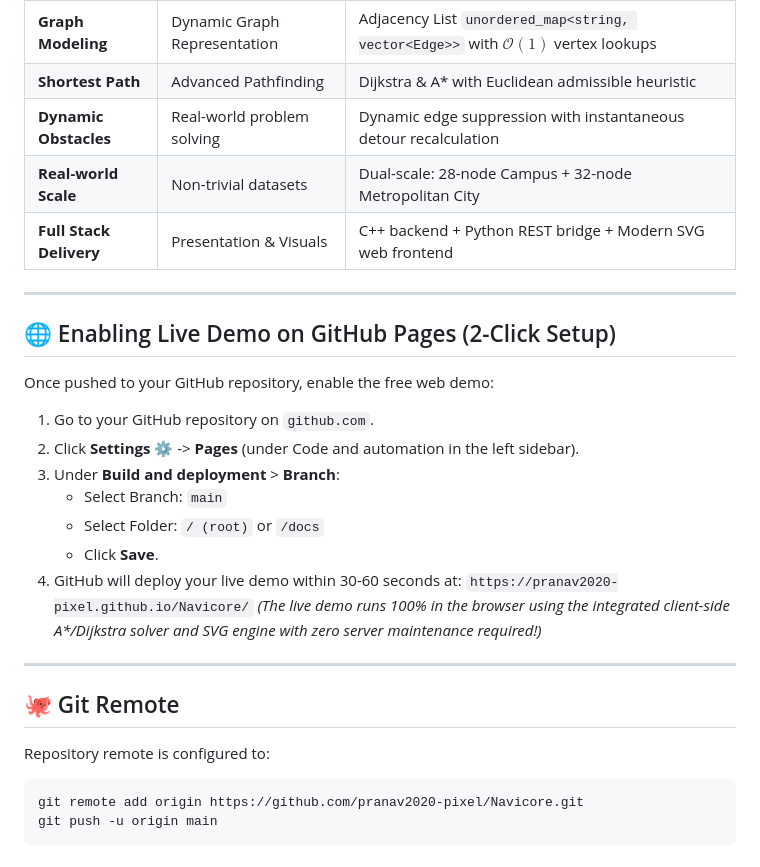
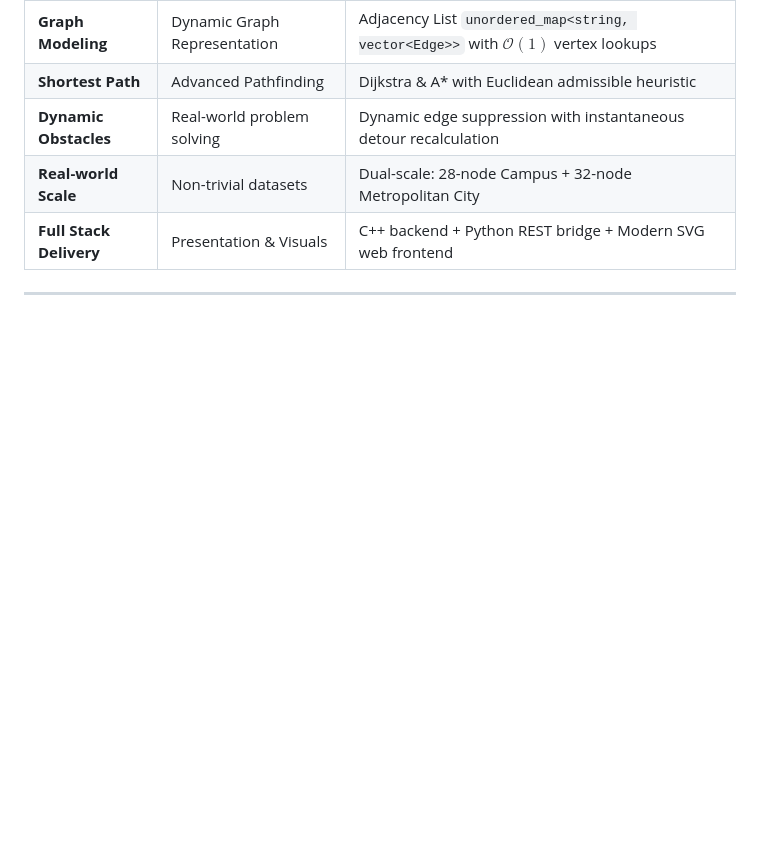
Before and after one commit to pranav2020-pixel/Navicore, a Markdown page: README.md, the part around the change. Drawn GitHub-style; blank space fills up the shorter version.

Commit message:
Remove
Removed sections on enabling live demo and Git remote configuration.

````diff
--- a/README.md
+++ b/README.md
@@ -118,26 +118,3 @@ Provides an interactive text menu with live options:
 | **Full Stack Delivery** | Presentation & Visuals | C++ backend + Python REST bridge + Modern SVG web frontend |
 
 ---
-
-## 🌐 Enabling Live Demo on GitHub Pages (2-Click Setup)
-
-Once pushed to your GitHub repository, enable the free web demo:
-1. Go to your GitHub repository on `github.com`.
-2. Click **Settings** ⚙️ -> **Pages** (under Code and automation in the left sidebar).
-3. Under **Build and deployment** > **Branch**:
-   - Select Branch: `main`
-   - Select Folder: `/ (root)` or `/docs`
-   - Click **Save**.
-4. GitHub will deploy your live demo within 30-60 seconds at:
-   `https://pranav2020-pixel.github.io/Navicore/`
-*(The live demo runs 100% in the browser using the integrated client-side A\*/Dijkstra solver and SVG engine with zero server maintenance required!)*
-
----
-
-## 🐙 Git Remote
-
-Repository remote is configured to:
-```bash
-git remote add origin https://github.com/pranav2020-pixel/Navicore.git
-git push -u origin main
-```
````
